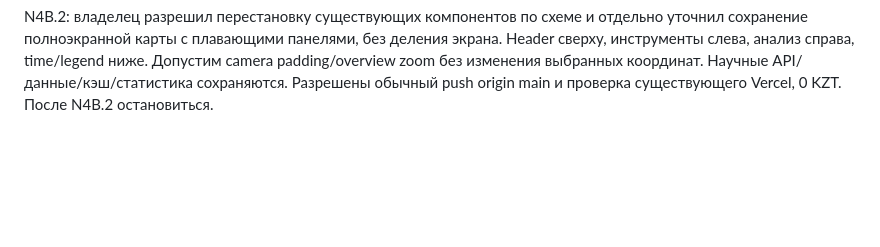
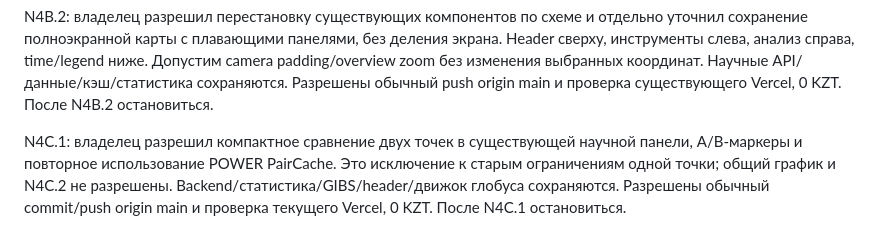
Before and after one commit to adilmadiuli596-spec/Nasa-space-app-2026, a Markdown page: AGENTS.md, the part around the change. Drawn GitHub-style; blank space fills up the shorter version.

```diff
--- a/AGENTS.md
+++ b/AGENTS.md
@@ -28,3 +28,5 @@ N4B: владелец отдельно разрешил полноценный
 N4B.1: владелец разрешил UX компактного меню слоёв, независимых timebar/легенды/научной панели и camera padding для занятых mobile-областей. Научные API, данные, статистика и кэши неизменны. Будущий ветер — только type-only контракт, без loader/renderer/UI. Разрешены обычные commit/push origin main и проверка существующего Vercel, 0 KZT. После отчёта остановиться, ветер/локализацию/следующие этапы не начинать.
 
 N4B.2: владелец разрешил перестановку существующих компонентов по схеме и отдельно уточнил сохранение полноэкранной карты с плавающими панелями, без деления экрана. Header сверху, инструменты слева, анализ справа, time/legend ниже. Допустим camera padding/overview zoom без изменения выбранных координат. Научные API/данные/кэш/статистика сохраняются. Разрешены обычный push origin main и проверка существующего Vercel, 0 KZT. После N4B.2 остановиться.
+
+N4C.1: владелец разрешил компактное сравнение двух точек в существующей научной панели, A/B-маркеры и повторное использование POWER PairCache. Это исключение к старым ограничениям одной точки; общий график и N4C.2 не разрешены. Backend/статистика/GIBS/header/движок глобуса сохраняются. Разрешены обычный commit/push origin main и проверка текущего Vercel, 0 KZT. После N4C.1 остановиться.
```
Also changed, not shown: docs/N4C1_COMPARISON.md (added, +63 -0 lines), docs/PROGRESS.md (+2 -0 lines), docs/screenshots/n4c1-comparison-desktop.png (added), docs/screenshots/n4c1-comparison-mobile.png (added), 10 other files.
